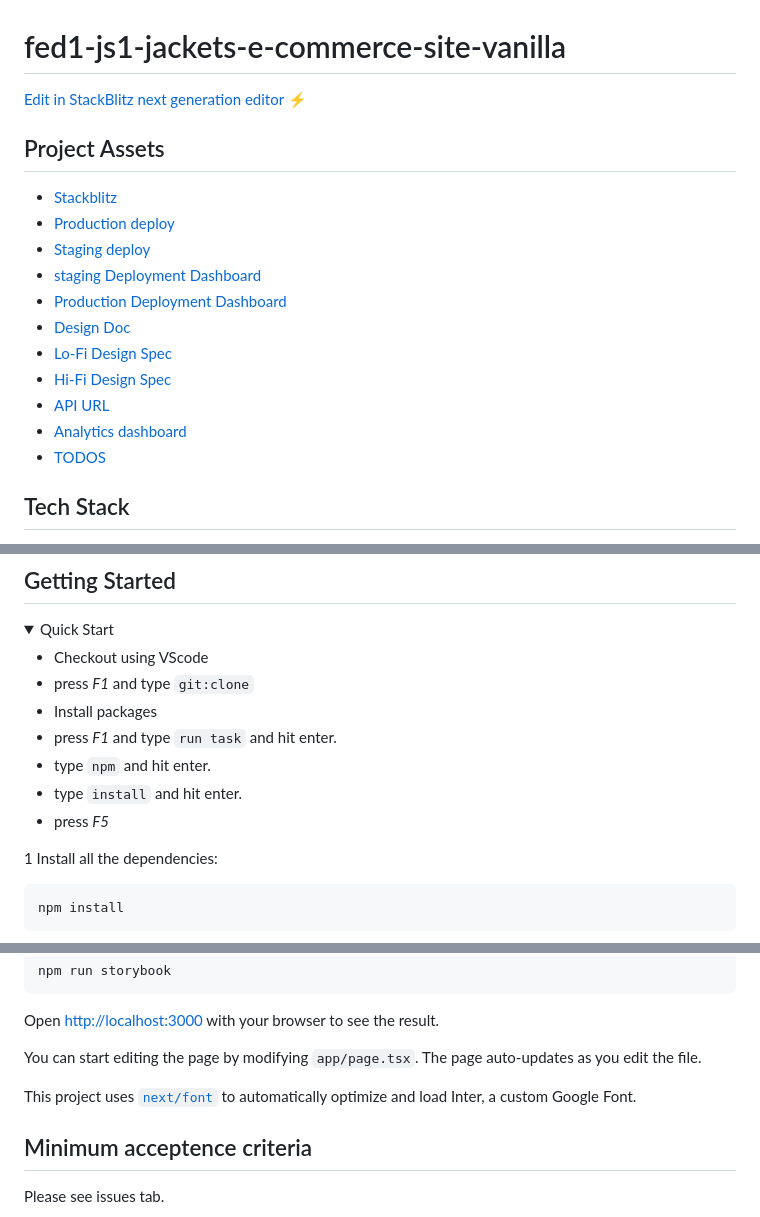
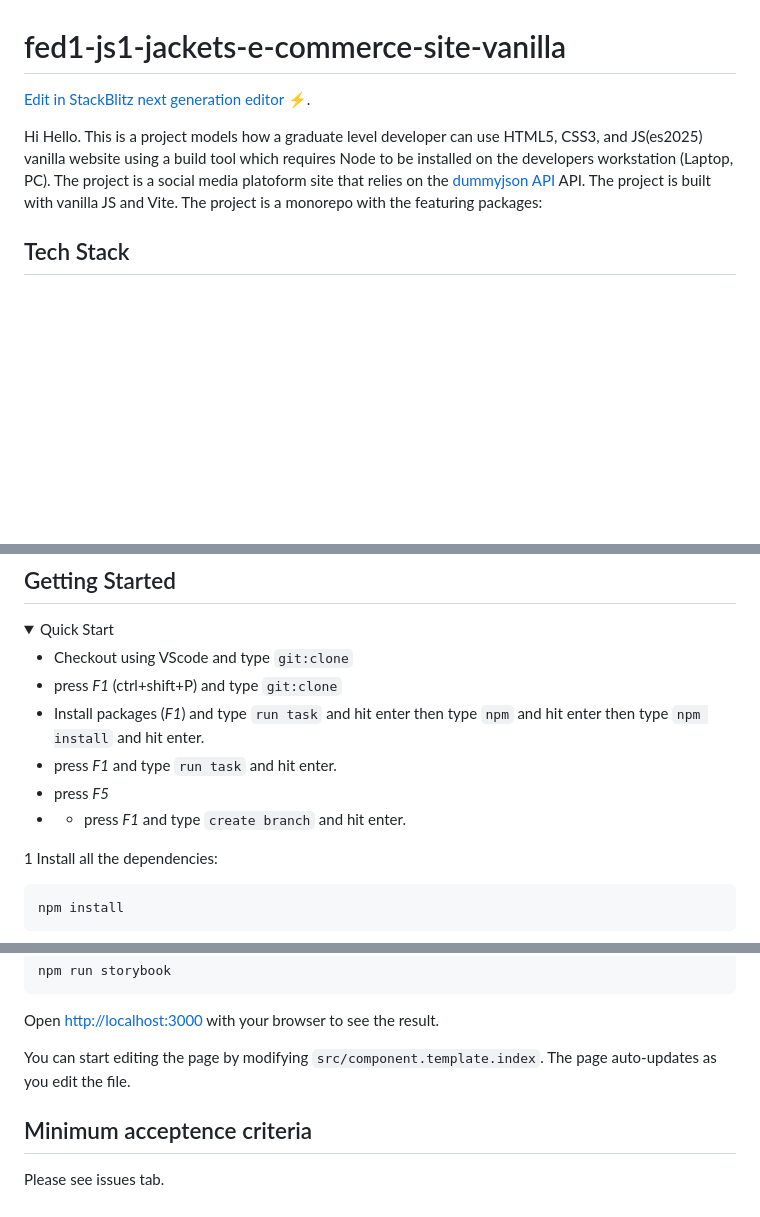
Before and after one commit to S3ak/fed1-js1-jackets-e-commerce-site-vanilla, a Markdown page: README.md, 3 parts joined by grey strips. Rendered like a GitHub page; folded sections open; blank space fills up the shorter version.

Commit message:
chore: update readme

```diff
--- a/README.md
+++ b/README.md
@@ -1,20 +1,8 @@
 # fed1-js1-jackets-e-commerce-site-vanilla
 
-[Edit in StackBlitz next generation editor ⚡️](https://stackblitz.com/~/github.com/S3ak/fed1-js1-jackets-e-commerce-site-vanilla)
+[Edit in StackBlitz next generation editor ⚡️](https://stackblitz.com/~/github.com/S3ak/fed1-js1-jackets-e-commerce-site-vanilla).
 
-## Project Assets
-
-- [Stackblitz](https://stackblitz.com/~/github.com/S3ak/fed1-js1-jackets-e-commerce-site-vanilla)
-- [Production deploy](https://outerdimensionaldrip.vercel.app/)
-- [Staging deploy](https://outerdimensionaldrip.netlify.app)
-- [staging Deployment Dashboard](https://app.netlify.com/sites/outerdimensionaldrip/overview)
-- [Production Deployment Dashboard](https://vercel.com/monde-sinekes-projects/outerdimensionaldrip)
-- [Design Doc](https://www.figma.com/board/thVST2qvAmfqEFS3JjU3GU/FED-JS1-Jackets-E-commerce-website?node-id=0-1&t=MmdtghNgkkem48SX-1)
-- [Lo-Fi Design Spec]()
-- [Hi-Fi Design Spec]()
-- [API URL](https://docs.noroff.dev/docs/v2/e-commerce/rainy-days)
-- [Analytics dashboard](#TODO:@Mo)
-- [TODOS](https://github.com/S3ak/fed1-js1-jackets-e-commerce-site-vanilla/issues)
+Hi Hello. This is a project models how a graduate level developer can use HTML5, CSS3, and JS(es2025) vanilla website using a build tool which requires Node to be installed on the developers workstation (Laptop, PC). The project is a social media platoform site that relies on the [dummyjson API]('https://dummyjson.com/posts') API. The project is built with vanilla JS and Vite. The project is a monorepo with the featuring packages:
 
 ## Tech Stack
 
@@ -58,13 +60,12 @@ Staging is the enviroment where the team can test the latest features and bug fi
 <details>
   <summary>Quick Start</summary>
 
-- Checkout using VScode
-- press *F1* and type `git:clone`
-- Install packages
+- Checkout using VScode  and type `git:clone`
+- press *F1* (ctrl+shift+P) and type `git:clone`
+- Install packages (*F1*) and type `run task` and hit enter then type `npm` and hit enter then type `npm install` and hit enter.
 - press *F1* and type `run task` and hit enter.
-- type `npm` and hit enter.
-- type `install` and hit enter.
 - press *F5*
+- - press *F1* and type `create branch` and hit enter.
 
 </details>
 
@@ -100,9 +101,7 @@ npm run storybook
 
 Open [http://localhost:3000](http://localhost:3000) with your browser to see the result.
 
-You can start editing the page by modifying `app/page.tsx`. The page auto-updates as you edit the file.
-
-This project uses [`next/font`](https://nextjs.org/docs/basic-features/font-optimization) to automatically optimize and load Inter, a custom Google Font.
+You can start editing the page by modifying `src/component.template.index`. The page auto-updates as you edit the file.
 
 ## Minimum acceptence criteria
 
```
Also changed, not shown: other parts of README.md (+16 -2 lines).
